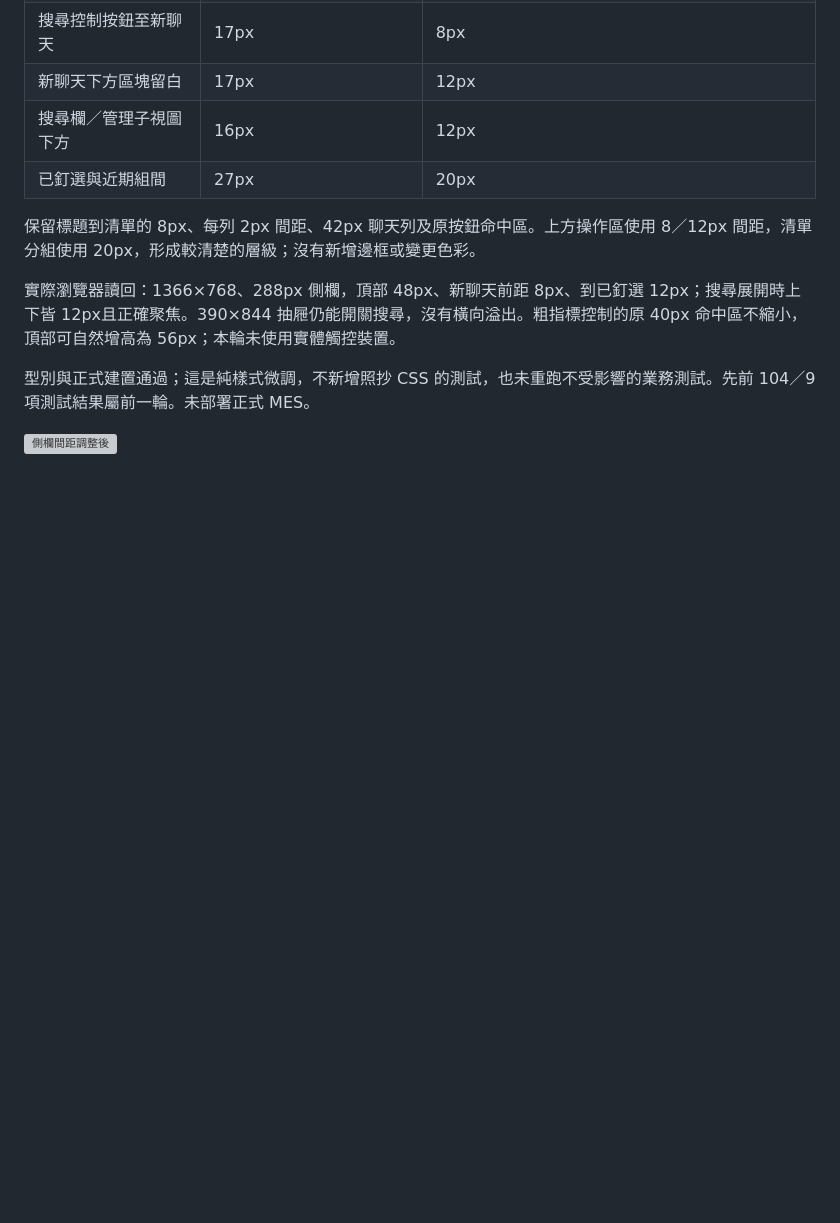
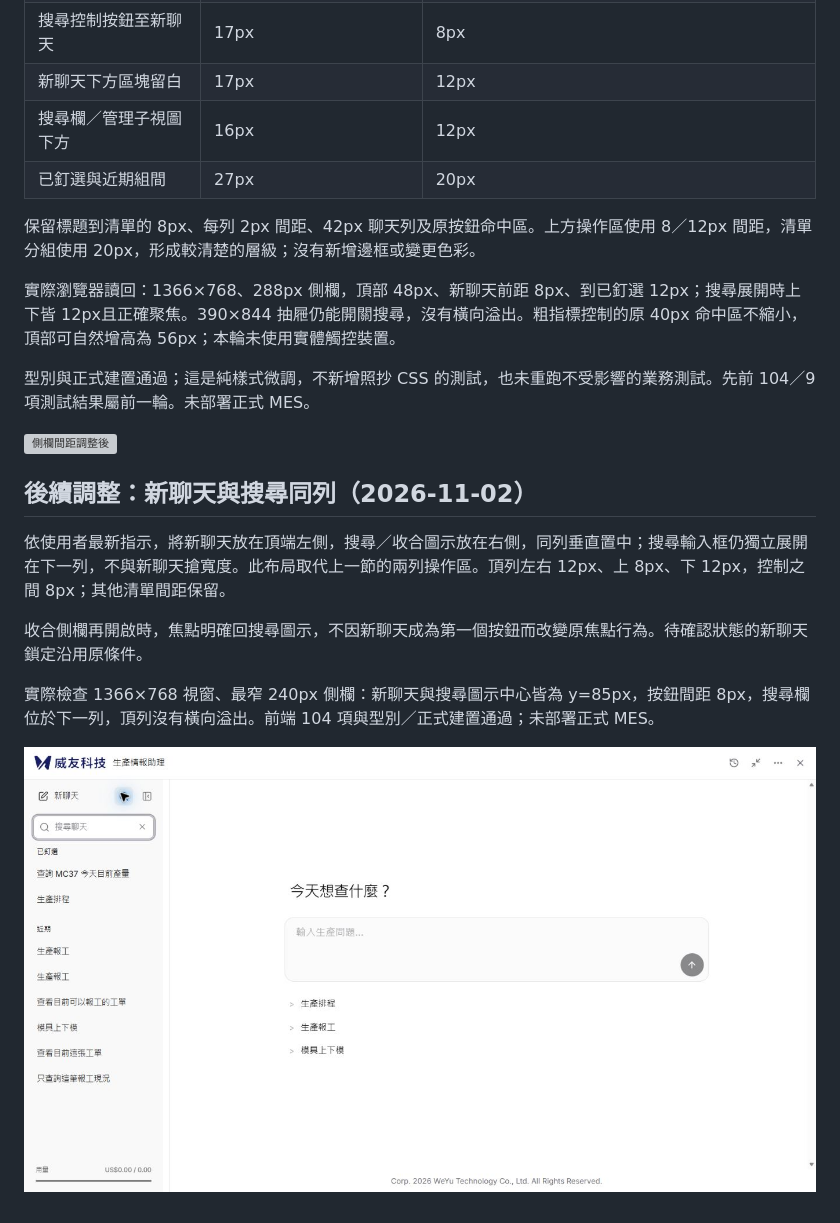
Before and after one commit to WeYuTech/KaosuAiAgentTest, a Markdown page: docs/Issue25-平面聊天清單實作與驗收.md, the part around the change. Drawn GitHub-style; pictures changed too: docs/evidence/issue25/新聊天與搜尋同列-240.jpg (added); blank space fills up the shorter version; grey boxes are pictures that could not be loaded.

```diff
--- a/docs/Issue25-平面聊天清單實作與驗收.md
+++ b/docs/Issue25-平面聊天清單實作與驗收.md
@@ -112,3 +112,14 @@ git diff --check
 型別與正式建置通過；這是純樣式微調，不新增照抄 CSS 的測試，也未重跑不受影響的業務測試。先前 104／9 項測試結果屬前一輪。未部署正式 MES。
 
 ![側欄間距調整後](evidence/issue25/側欄上半部間距-288.jpg)
+
+
+## 後續調整：新聊天與搜尋同列（2026-11-02）
+
+依使用者最新指示，將新聊天放在頂端左側，搜尋／收合圖示放在右側，同列垂直置中；搜尋輸入框仍獨立展開在下一列，不與新聊天搶寬度。此布局取代上一節的兩列操作區。頂列左右 12px、上 8px、下 12px，控制之間 8px；其他清單間距保留。
+
+收合側欄再開啟時，焦點明確回搜尋圖示，不因新聊天成為第一個按鈕而改變原焦點行為。待確認狀態的新聊天鎖定沿用原條件。
+
+實際檢查 1366×768 視窗、最窄 240px 側欄：新聊天與搜尋圖示中心皆為 y=85px，按鈕間距 8px，搜尋欄位於下一列，頂列沒有橫向溢出。前端 104 項與型別／正式建置通過；未部署正式 MES。
+
+![新聊天與搜尋同列，輸入框獨立展開](evidence/issue25/新聊天與搜尋同列-240.jpg)
```
Also changed, not shown: 3 other files.
